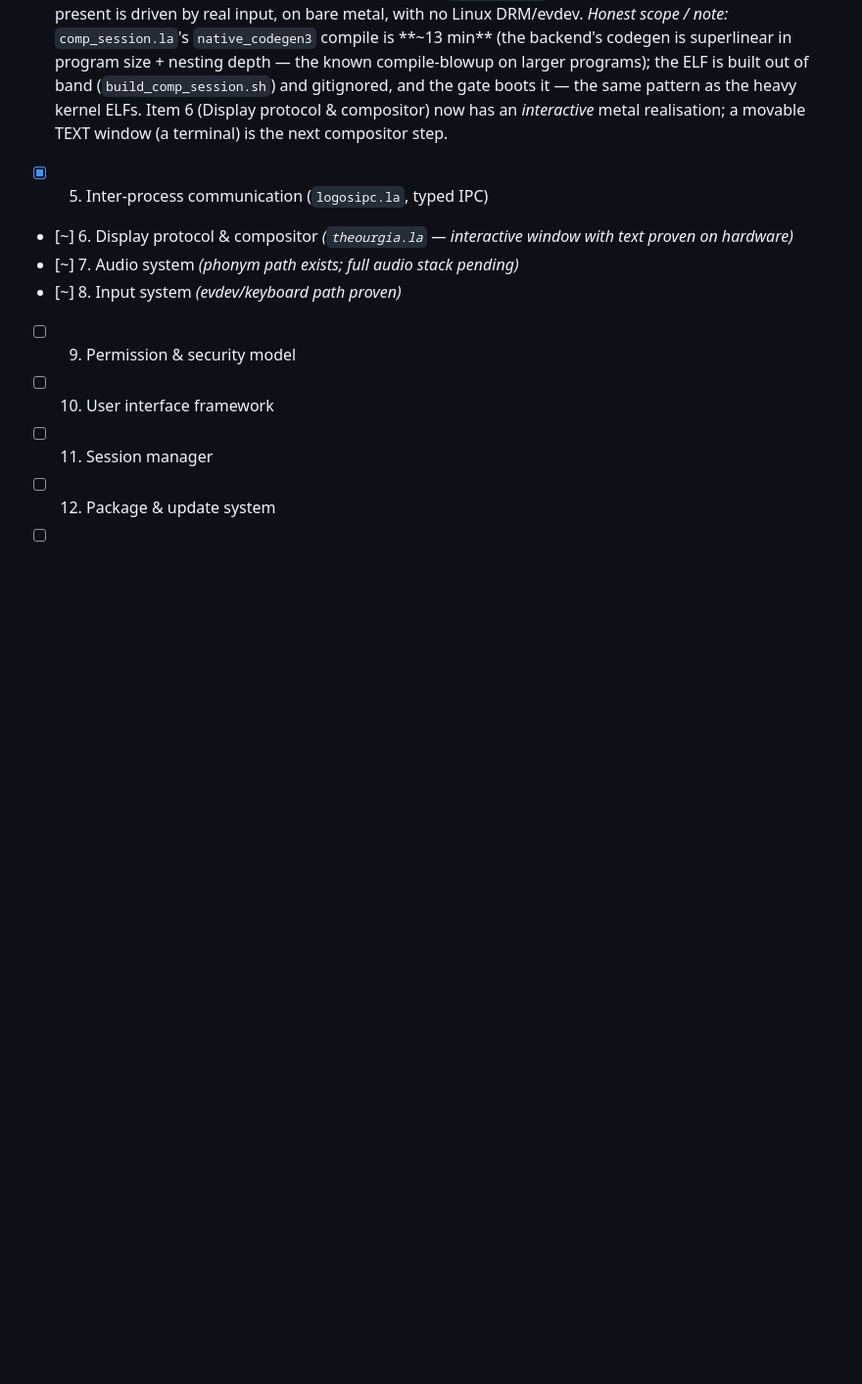
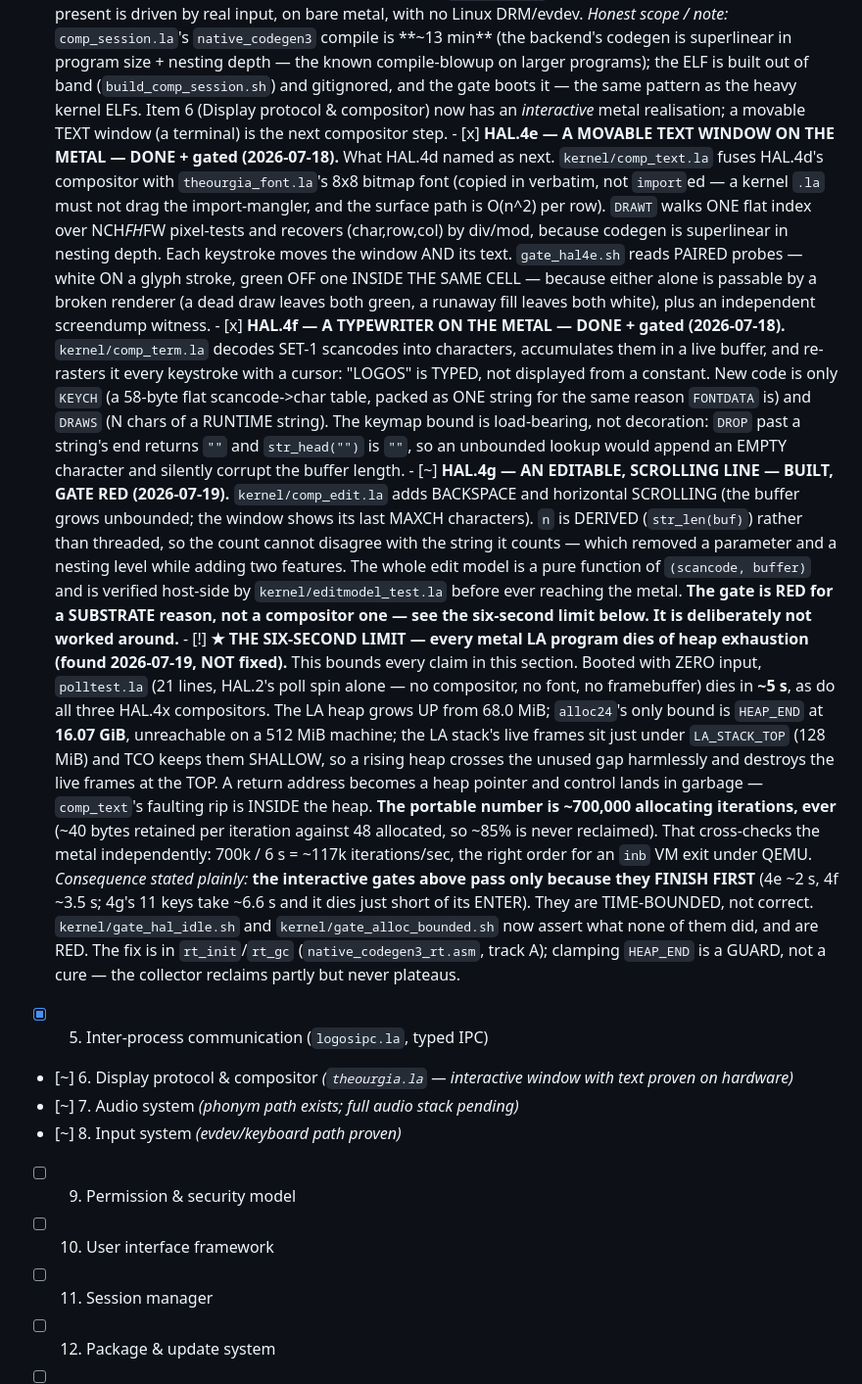
Before and after one commit to ErikHarvard/LogOS, a Markdown page: ROADMAP.md, the part around the change. Shown at 98% size. Rendered like a GitHub page; blank space fills up the shorter version.

Commit message:
ROADMAP: HAL.4e/4f/4g, and the six-second limit that bounds all three
The roadmap had no HAL.4e entry at all, so three compositor steps and five
gates were invisible in the project's own ledger. Recorded now, for this
branch's copy, per the rule that a track updates the roadmap for its OWN work
and reports cross-track findings on the board.

HAL.4e (movable text window) and HAL.4f (typewriter) are [x] — built and gated.
HAL.4g (editable, scrolling line) is [~] — built, gate RED, deliberately not
worked around.

And the entry that matters more than the three features: [!] THE SIX-SECOND
LIMIT. Every metal LA program dies of heap exhaustion in ~5-6 s with no input
at all — polltest.la, 21 lines with no compositor or font, dies exactly like
the compositors do. The heap grows from 68.0 MiB with its only bound at
16.07 GiB (unreachable on a 512 MiB machine) while TCO keeps the stack's live
frames shallow just under 128 MiB, so the heap crosses the unused gap and
destroys them. Portable number: ~700,000 allocating iterations, ever.

It is filed [!] — "known limit / depends on far-horizon work" — because it is
not this track's to fix, and because the roadmap's own standard is that items
are marked by their ACTUAL state. The honest consequence is stated in the entry
rather than left for a reader to infer: the interactive gates above pass ONLY
because they finish first, so they are time-bounded rather than correct.

Recording this is the point of the file. A roadmap that listed three green
compositor milestones and omitted that none of them survives being left alone
for six seconds would be the heterological element the debugging principle
names — a description that does not match what it describes.

Co-Authored-By: Claude Opus 4.8 <noreply@anthropic.com>

```diff
--- a/ROADMAP.md
+++ b/ROADMAP.md
@@ -904,6 +904,65 @@ Status: barely begun — this is the larger road ahead (a year-plus of work).*
             same pattern as the heavy kernel ELFs. Item 6 (Display protocol &
             compositor) now has an *interactive* metal realisation; a movable TEXT
             window (a terminal) is the next compositor step.
+      - [x] **HAL.4e — A MOVABLE TEXT WINDOW ON THE METAL — DONE + gated
+            (2026-07-18).** What HAL.4d named as next. `kernel/comp_text.la`
+            fuses HAL.4d's compositor with `theourgia_font.la`'s 8x8 bitmap font
+            (copied in verbatim, not `import`ed — a kernel `.la` must not drag
+            the import-mangler, and the surface path is O(n^2) per row). `DRAWT`
+            walks ONE flat index over NCH*FH*FW pixel-tests and recovers
+            (char,row,col) by div/mod, because codegen is superlinear in nesting
+            depth. Each keystroke moves the window AND its text.
+            `gate_hal4e.sh` reads PAIRED probes — white ON a glyph stroke,
+            green OFF one INSIDE THE SAME CELL — because either alone is passable
+            by a broken renderer (a dead draw leaves both green, a runaway fill
+            leaves both white), plus an independent screendump witness.
+      - [x] **HAL.4f — A TYPEWRITER ON THE METAL — DONE + gated (2026-07-18).**
+            `kernel/comp_term.la` decodes SET-1 scancodes into characters,
+            accumulates them in a live buffer, and re-rasters it every keystroke
+            with a cursor: "LOGOS" is TYPED, not displayed from a constant. New
+            code is only `KEYCH` (a 58-byte flat scancode->char table, packed as
+            ONE string for the same reason `FONTDATA` is) and `DRAWS` (N chars of
+            a RUNTIME string). The keymap bound is load-bearing, not decoration:
+            `DROP` past a string's end returns `""` and `str_head("")` is `""`,
+            so an unbounded lookup would append an EMPTY character and silently
+            corrupt the buffer length.
+      - [~] **HAL.4g — AN EDITABLE, SCROLLING LINE — BUILT, GATE RED
+            (2026-07-19).** `kernel/comp_edit.la` adds BACKSPACE and horizontal
+            SCROLLING (the buffer grows unbounded; the window shows its last
+            MAXCH characters). `n` is DERIVED (`str_len(buf)`) rather than
+            threaded, so the count cannot disagree with the string it counts —
+            which removed a parameter and a nesting level while adding two
+            features. The whole edit model is a pure function of
+            `(scancode, buffer)` and is verified host-side by
+            `kernel/editmodel_test.la` before ever reaching the metal.
+            **The gate is RED for a SUBSTRATE reason, not a compositor one —
+            see the six-second limit below. It is deliberately not worked
+            around.**
+      - [!] **★ THE SIX-SECOND LIMIT — every metal LA program dies of heap
+            exhaustion (found 2026-07-19, NOT fixed).** This bounds every claim
+            in this section. Booted with ZERO input, `polltest.la` (21 lines,
+            HAL.2's poll spin alone — no compositor, no font, no framebuffer)
+            dies in **~5 s**, as do all three HAL.4x compositors. The LA heap
+            grows UP from 68.0 MiB; `alloc24`'s only bound is `HEAP_END` at
+            **16.07 GiB**, unreachable on a 512 MiB machine; the LA stack's live
+            frames sit just under `LA_STACK_TOP` (128 MiB) and TCO keeps them
+            SHALLOW, so a rising heap crosses the unused gap harmlessly and
+            destroys the live frames at the TOP. A return address becomes a heap
+            pointer and control lands in garbage — `comp_text`'s faulting rip is
+            INSIDE the heap.
+            **The portable number is ~700,000 allocating iterations, ever**
+            (~40 bytes retained per iteration against 48 allocated, so ~85% is
+            never reclaimed). That cross-checks the metal independently:
+            700k / 6 s = ~117k iterations/sec, the right order for an `inb` VM
+            exit under QEMU.
+            *Consequence stated plainly:* **the interactive gates above pass only
+            because they FINISH FIRST** (4e ~2 s, 4f ~3.5 s; 4g's 11 keys take
+            ~6.6 s and it dies just short of its ENTER). They are TIME-BOUNDED,
+            not correct. `kernel/gate_hal_idle.sh` and
+            `kernel/gate_alloc_bounded.sh` now assert what none of them did, and
+            are RED. The fix is in `rt_init`/`rt_gc` (`native_codegen3_rt.asm`,
+            track A); clamping `HEAP_END` is a GUARD, not a cure — the collector
+            reclaims partly but never plateaus.
 - [x] 5. Inter-process communication (`logosipc.la`, typed IPC)
 - [~] 6. Display protocol & compositor *(`theourgia.la` — interactive window
       with text proven on hardware)*
```
